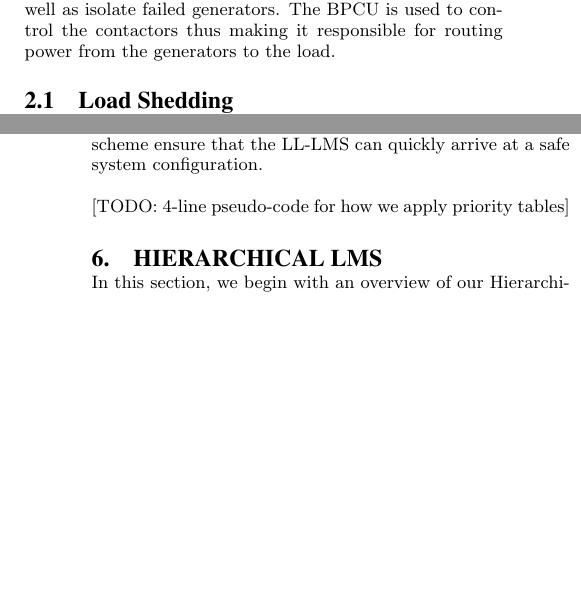
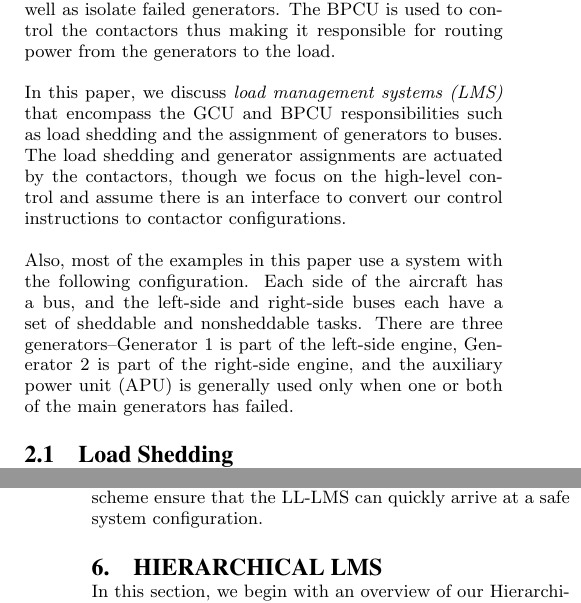
Before and after one commit to forresti/optimal_load_management, a LaTeX paper (project/report/paper.tex): two parts of the columns of pages 1 and 3 of 10, joined at a grey line, cut so that both start at the same text, the shorter picture padded with empty space. Compiled offline with pdfLaTeX.

Commit message:
extended the 'describing aircraft EPS' section

```diff
--- a/project/report/paper.tex
+++ b/project/report/paper.tex
@@ -66,6 +66,14 @@ called contactors route power from the generators to the buses. Current, voltage
 typical EPS controller consists of Generator Control Units (GCUs) and Bus Power Control Unit (BPCU). The GCU is used to regulate the power output of the
 the generators as well as isolate failed generators. The BPCU is used to control the contactors thus making it responsible for routing power from the
 generators to the load.
+
+In this paper, we discuss \emph{load management systems (LMS)} that encompass the GCU and BPCU responsibilities such as load shedding and the assignment of generators to buses.
+The load shedding and generator assignments are actuated by the contactors, though we focus on the high-level control and assume there is an interface to convert our control instructions to contactor configurations.
+
+Also, most of the examples in this paper use a system with the following configuration.
+Each side of the aircraft has a bus, and the left-side and right-side buses each have a set of sheddable and nonsheddable tasks.
+There are three generators--Generator 1 is part of the left-side engine, Generator 2 is part of the right-side engine, and the auxiliary power unit (APU) is generally used only when one or both of the main generators has failed.
+
 
 \subsection{Load Shedding}
 Aircraft EPS generally have two types of loads: sheddable and nonsheddable.
@@ -151,7 +159,7 @@ This simple generator selection and load shedding scheme ensure that the LL-LMS
 %% The key goal (and perhaps the only) goal of this load management system is to preserve safety if workloads change or if  generators fail.
 %% Therefore, using a pre-defined priority table of generator assignments and loads to shed, our LL-LMS sheds loads until the power requirement is within the generator's power budget.
 
-[TODO: 4-line pseudo-code for how we apply priority tables]
+%[TODO: 4-line pseudo-code for how we apply priority tables]
 
 
 \section{Hierarchical LMS}
```
Also changed, not shown: project/report/paper.pdf, 2 other files.
